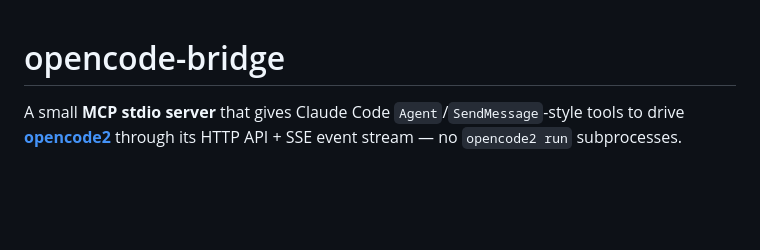
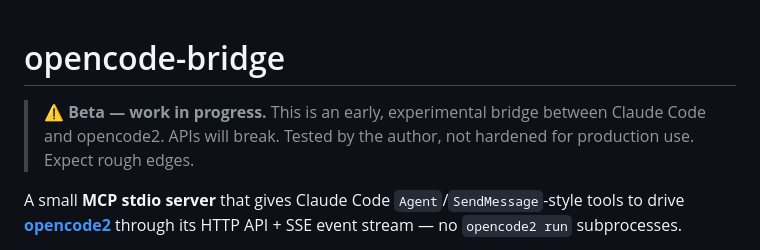
Before and after one commit to madaboutcode/opencode-bridge, a Markdown page: README.md, the part around the change. GitHub-like rendering; blank space fills up the shorter version.

Commit message:
Add beta/WIP warning banner to README

```diff
--- a/README.md
+++ b/README.md
@@ -1,4 +1,6 @@
 # opencode-bridge
+
+> **⚠️ Beta — work in progress.** This is an early, experimental bridge between Claude Code and opencode2. APIs will break. Tested by the author, not hardened for production use. Expect rough edges.
 
 A small **MCP stdio server** that gives Claude Code `Agent`/`SendMessage`-style tools to drive [**opencode2**](https://github.com/sst/opencode) through its HTTP API + SSE event stream — no `opencode2 run` subprocesses.
 
```
